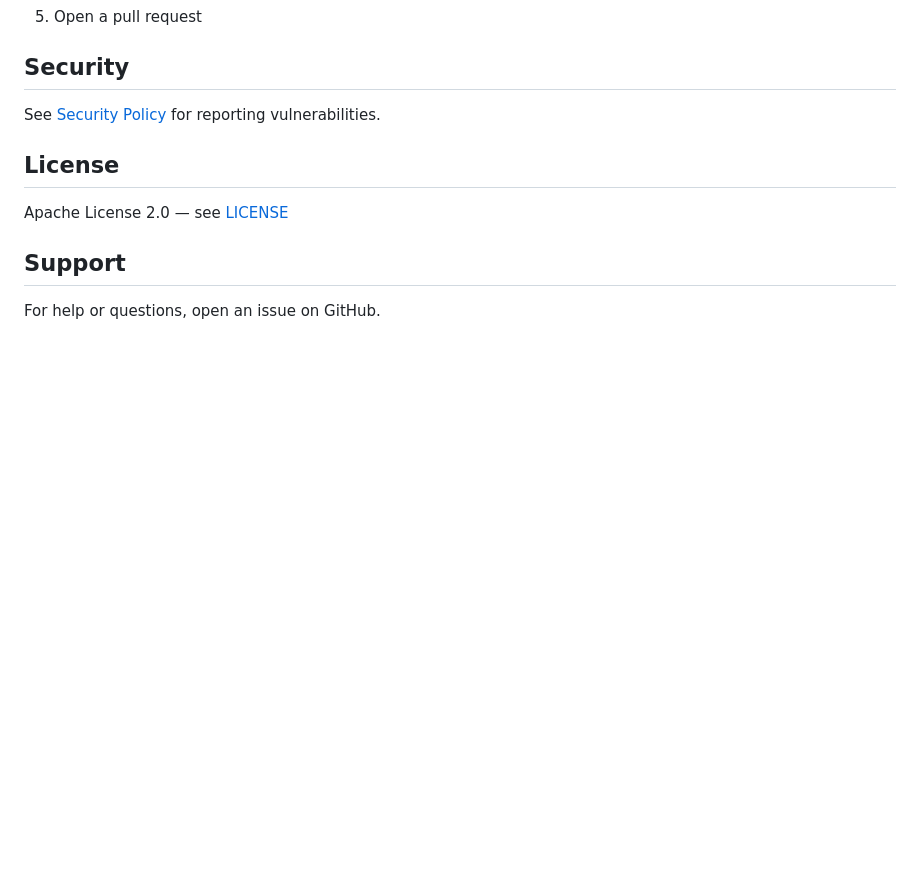
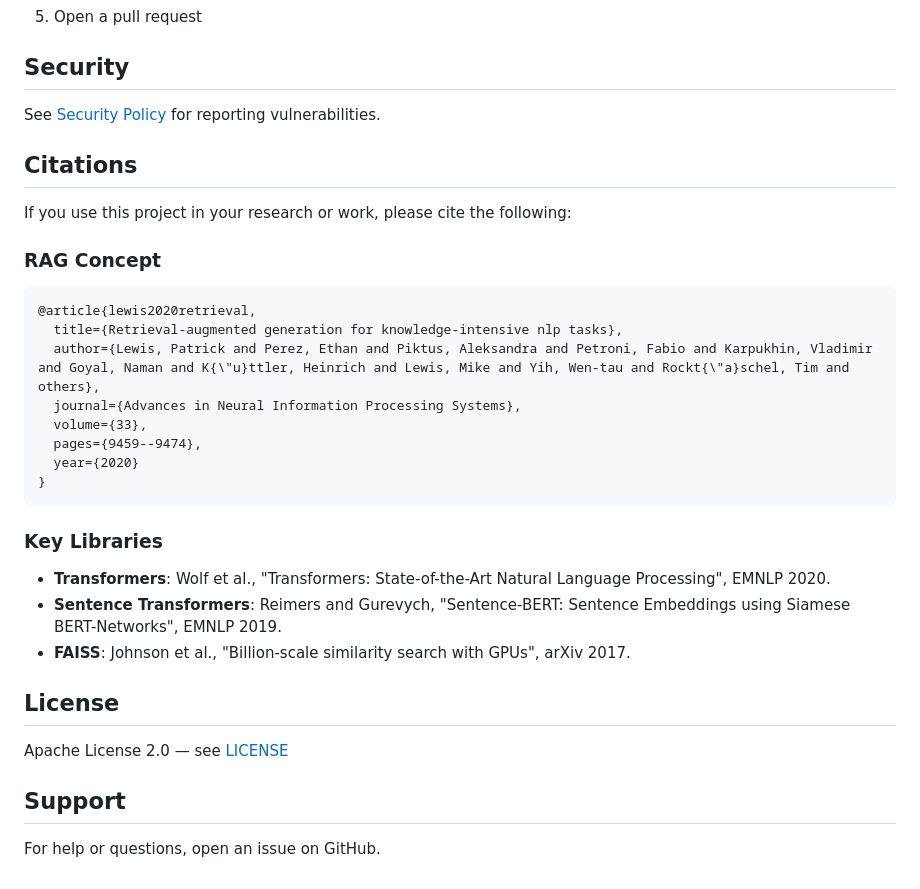
Before and after one commit to harpertoken/rag, a Markdown page: README.md, the part around the change. Rendered like a GitHub page; blank space fills up the shorter version.

Commit message:
docs: add citations section

````diff
--- a/README.md
+++ b/README.md
@@ -235,6 +235,27 @@ Commit messages must be lowercase, ≤40 characters, starting with `feat:`, `fix
 
 See [Security Policy](SECURITY.md) for reporting vulnerabilities.
 
+## Citations
+
+If you use this project in your research or work, please cite the following:
+
+### RAG Concept
+```
+@article{lewis2020retrieval,
+  title={Retrieval-augmented generation for knowledge-intensive nlp tasks},
+  author={Lewis, Patrick and Perez, Ethan and Piktus, Aleksandra and Petroni, Fabio and Karpukhin, Vladimir and Goyal, Naman and K{\"u}ttler, Heinrich and Lewis, Mike and Yih, Wen-tau and Rockt{\"a}schel, Tim and others},
+  journal={Advances in Neural Information Processing Systems},
+  volume={33},
+  pages={9459--9474},
+  year={2020}
+}
+```
+
+### Key Libraries
+- **Transformers**: Wolf et al., "Transformers: State-of-the-Art Natural Language Processing", EMNLP 2020.
+- **Sentence Transformers**: Reimers and Gurevych, "Sentence-BERT: Sentence Embeddings using Siamese BERT-Networks", EMNLP 2019.
+- **FAISS**: Johnson et al., "Billion-scale similarity search with GPUs", arXiv 2017.
+
 ## License
 
 Apache License 2.0 — see [LICENSE](LICENSE)
````
